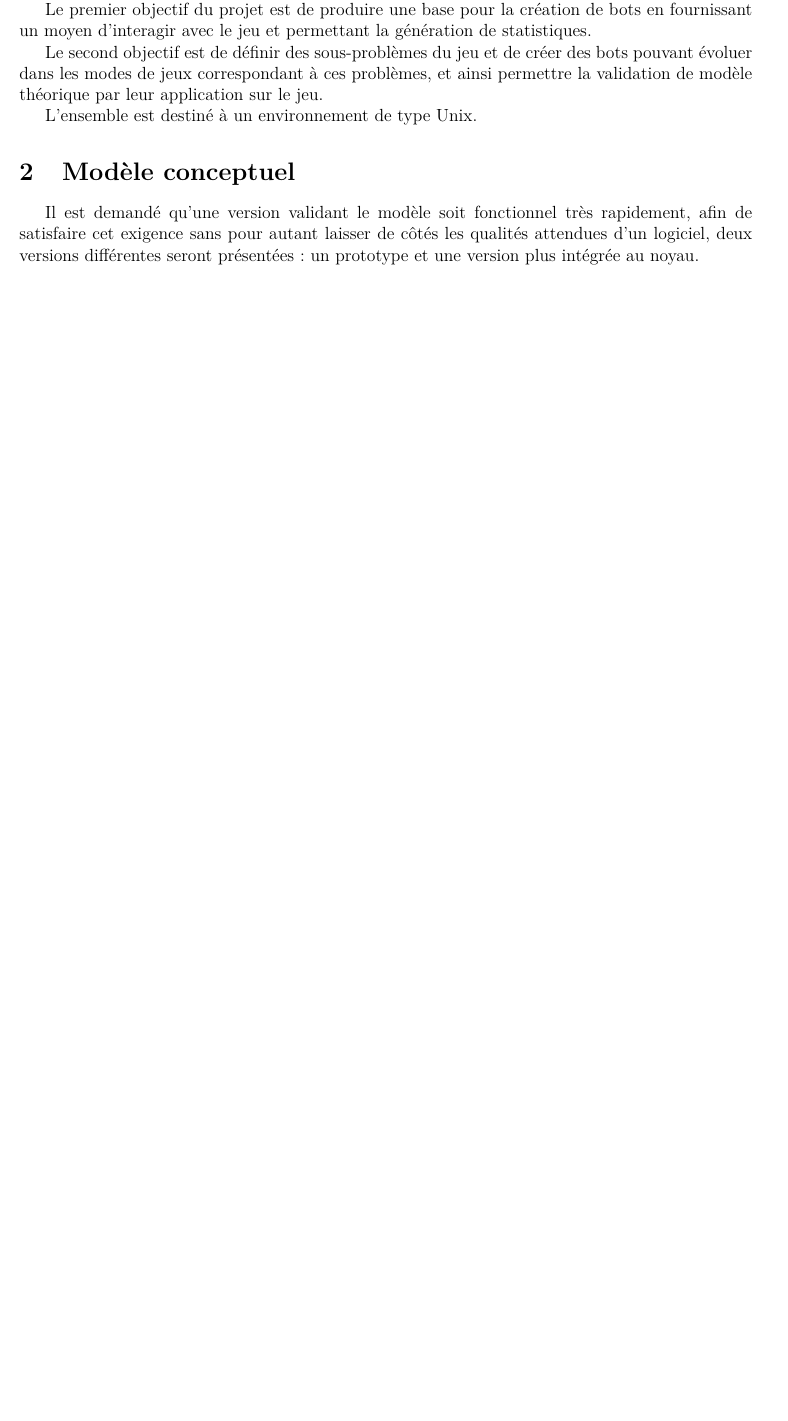
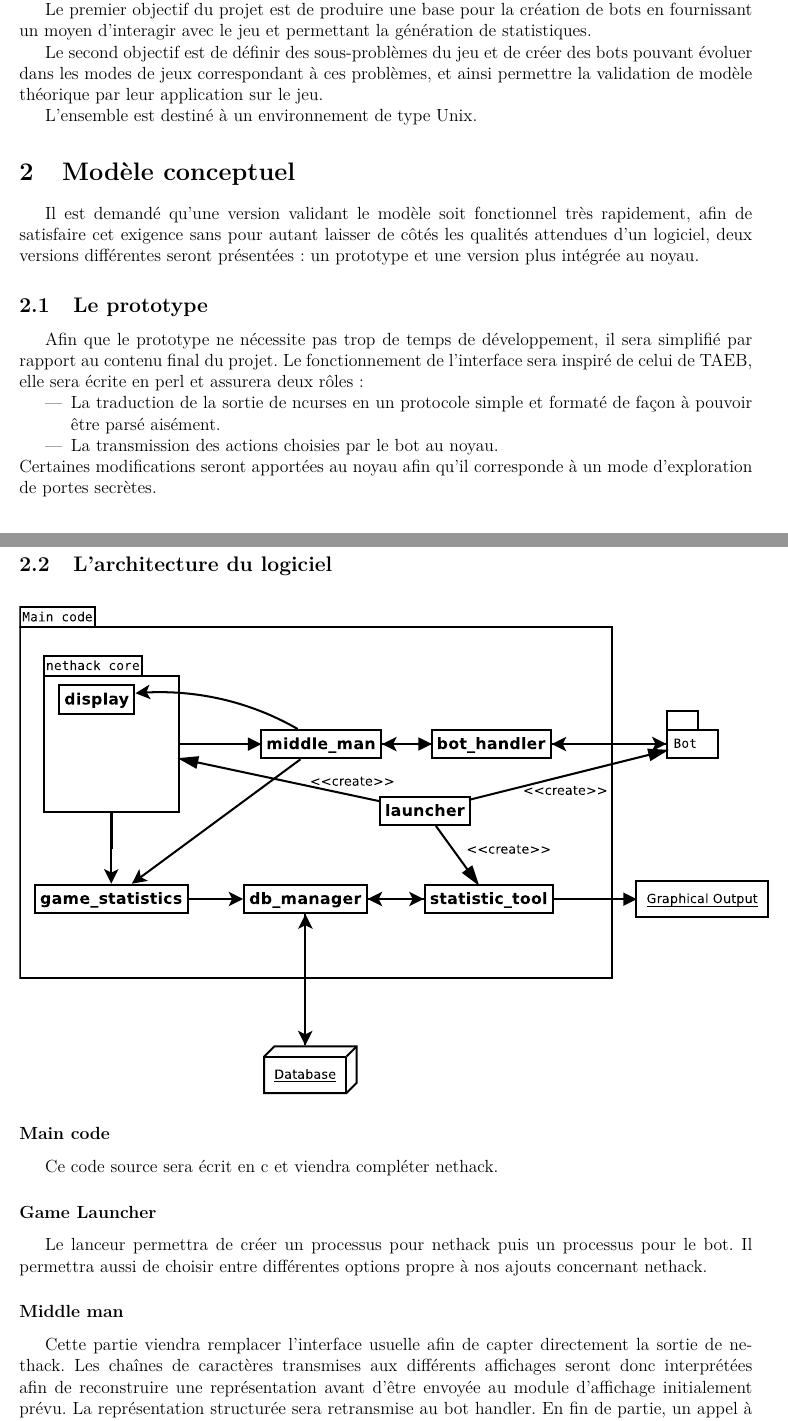
Before and after one commit to medrimonia/pfa-nethack-management, a LaTeX document (document-de-specifications.tex): part of page 2 of 6 before the commit and two parts of pages 2 and 3 of 8 after it, the two joined at a grey line, cut so that both start at the same text, the shorter picture padded with empty space. Compiled offline with pdfLaTeX.

Commit message:
Mise à jour du rapport

```diff
--- a/document-de-specifications.tex
+++ b/document-de-specifications.tex
@@ -54,6 +54,28 @@ L'ensemble est destiné à un environnement de type Unix.
 
 Il est demandé qu'une version validant le modèle soit fonctionnel très rapidement, afin de satisfaire cet exigence sans pour autant laisser de côtés les qualités attendues d'un logiciel, deux versions différentes seront présentées : un prototype et une version plus intégrée au noyau.
 
+\subsection{Le prototype}
+Afin que le prototype ne nécessite pas trop de temps de développement, il sera simplifié par rapport au contenu final du projet. Le fonctionnement de l'interface sera inspiré de celui de TAEB, elle sera écrite en perl et assurera deux rôles :
+\begin{itemize}
+\item La traduction de la sortie de ncurses en un protocole simple et formaté de façon à pouvoir être parsé aisément.
+\item La transmission des actions choisies par le bot au noyau.
+\end{itemize}
+Certaines modifications seront apportées au noyau afin qu'il corresponde à un mode d'exploration de portes secrètes.
+
 \begin{center}
   \includegraphics[width=180mm]{diagrammes/proto_archi.eps}
 \end{center}
+
+\subsection{L'architecture du logiciel}
+\begin{center}
+  \includegraphics[width=180mm]{diagrammes/new_archi.eps}
+\end{center}
+
+\subsubsection*{Main code}
+Ce code source sera écrit en c et viendra compléter nethack.
+\subsubsection*{Game Launcher}
+Le lanceur permettra de créer un processus pour nethack puis un processus pour le bot. Il permettra aussi de choisir entre différentes options propre à nos ajouts concernant nethack.
+\subsubsection*{Middle man}
+Cette partie viendra remplacer l'interface usuelle afin de capter directement la sortie de nethack. Les chaînes de caractères transmises aux différents affichages seront donc interprétées afin de reconstruire une représentation avant d'être envoyée au module d'affichage initialement prévu.
+La représentation structurée sera retransmise au bot handler. En fin de partie, un appel à game\_statistics permettra de remplir la base de données.
+\subsubsection*{Bot handler}
@@ -59,0 +85 @@ Il est demandé qu'une version validant le modèle soit fonctionnel très rapide
+\subsubsection*{Database manager}
```
Also changed, not shown: document-de-specifications.tex (6 more changed lines).
